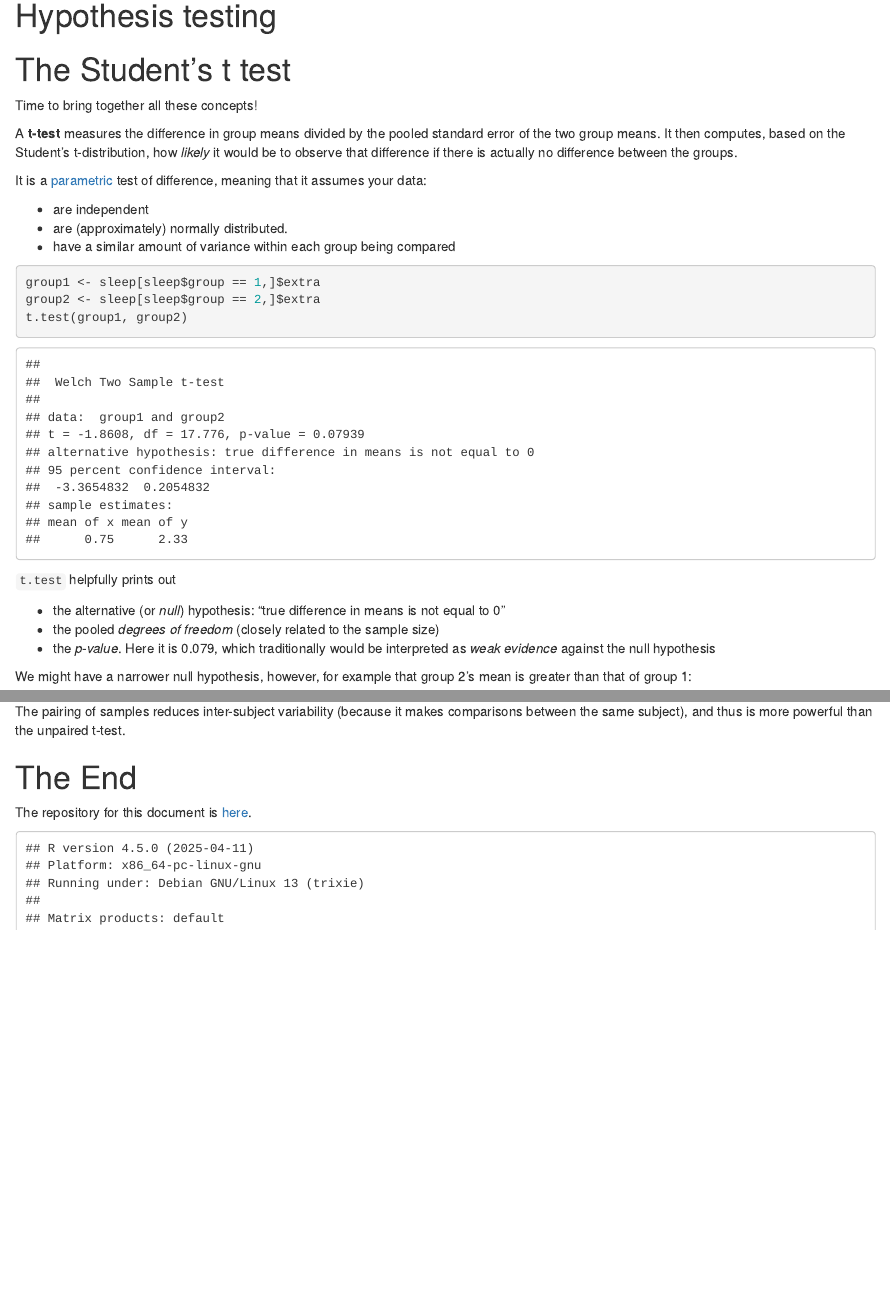
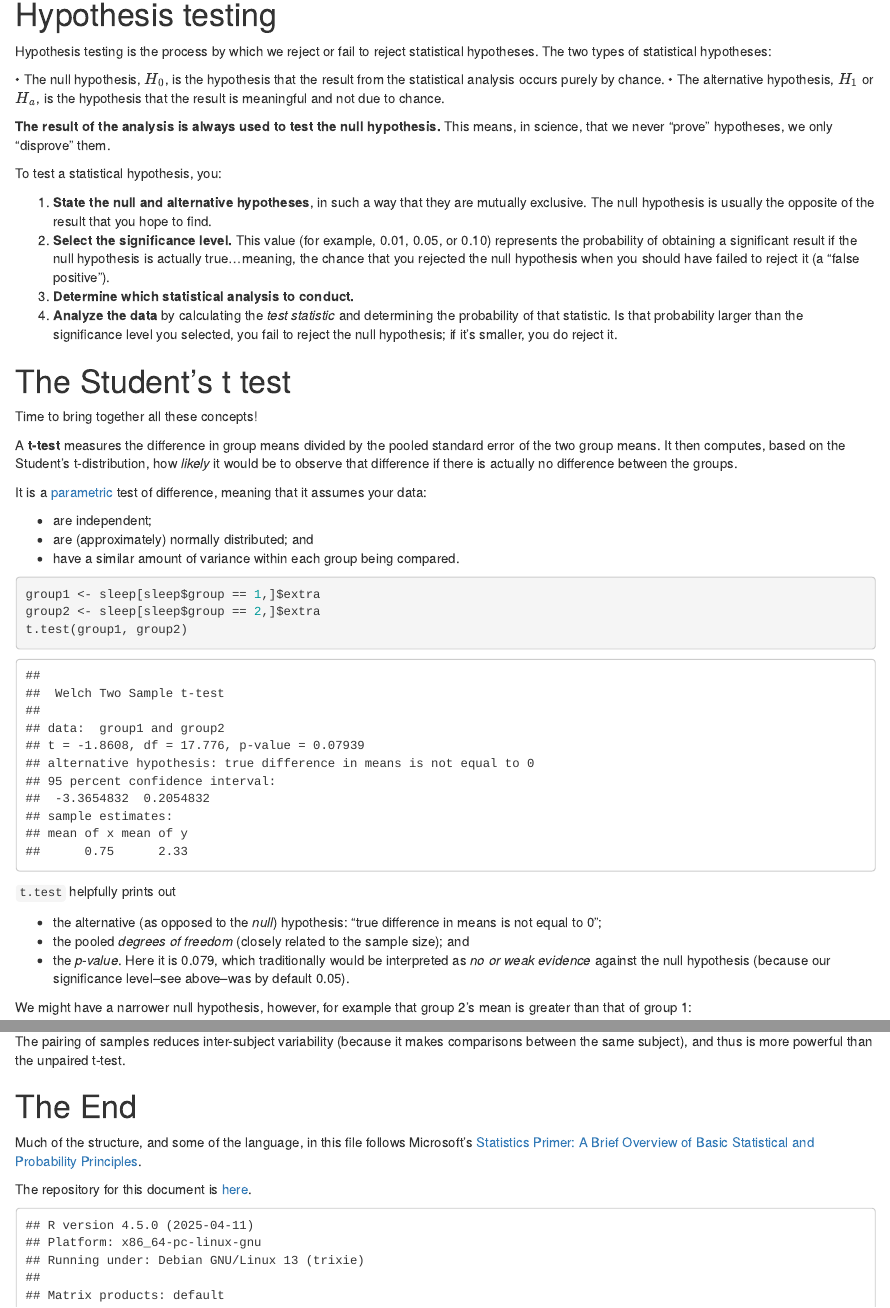
Before and after one commit to bpbond/basicstats, an R Markdown document (ttests.Rmd): the page in a window 1100 px wide, from 5190 px down before the commit and from 5160 px down after it, so that both start at the same text, and a second part further down, joined at a grey line. Rendered offline with R 4.5, knitr and Pandoc, with nearby package versions.

Commit message:
Material on hypothesis testing

````diff
--- a/ttests.Rmd
+++ b/ttests.Rmd
@@ -203,6 +201,20 @@ ggplot(dat, aes(x, y)) + geom_line(aes(color = df)) +
 
 # Hypothesis testing
 
+Hypothesis testing is the process by which we reject or fail to reject statistical hypotheses. The two types of statistical hypotheses:
+
+• The null hypothesis, $H_0$, is the hypothesis that the result from the statistical analysis occurs purely by chance.
+• The alternative hypothesis, $H_1$ or $H_a$, is the hypothesis that the result is meaningful and not due to chance.
+
+**The result of the analysis is always used to test the null hypothesis.**
+This means, in science, that we never "prove" hypotheses, we only "disprove" them.
+
+To test a statistical hypothesis, you:
+
+1. **State the null and alternative hypotheses**, in such a way that they are mutually exclusive. The null hypothesis is usually the opposite of the result that you hope to find.
+2. **Select the significance level.** This value (for example, 0.01, 0.05, or 0.10) represents the probability of obtaining a significant result if the null hypothesis is actually true...meaning, the chance that you rejected the null hypothesis when you should have failed to reject it (a "false positive").
+3. **Determine which statistical analysis to conduct.**
+4. **Analyze the data** by calculating the _test statistic_ and determining the probability of that statistic. Is that probability larger than the significance level you selected, you fail to reject the null hypothesis; if it’s smaller, you do reject it.
 
 # The Student's t test
 
@@ -215,9 +227,9 @@ actually no difference between the groups.
 It is a [parametric](https://en.wikipedia.org/wiki/Parametric_statistics)
 test of difference, meaning that it assumes your data:
 
-* are independent
-* are (approximately) normally distributed.
-* have a similar amount of variance within each group being compared
+* are independent;
+* are (approximately) normally distributed; and
+* have a similar amount of variance within each group being compared.
 
 ```{r}
 group1 <- sleep[sleep$group == 1,]$extra
@@ -227,9 +239,9 @@ t.test(group1, group2)
 
 `t.test` helpfully prints out
 
-* the alternative (or _null_) hypothesis: "true difference in means is not equal to 0"
-* the pooled _degrees of freedom_ (closely related to the sample size)
-* the _p-value_. Here it is 0.079, which traditionally would be interpreted as _weak evidence_ against the null hypothesis
+* the alternative (as opposed to the _null_) hypothesis: "true difference in means is not equal to 0";
+* the pooled _degrees of freedom_ (closely related to the sample size); and
+* the _p-value_. Here it is 0.079, which traditionally would be interpreted as _no or weak evidence_ against the null hypothesis (because our significance level--see above--was by default 0.05).
 
 We might have a narrower null hypothesis, however, for example that group 2's
 mean is greater than that of group 1:
@@ -280,6 +292,9 @@ the unpaired t-test.
 
 # The End
 
+Much of the structure, and some of the language, in this file follows Microsoft's
+[Statistics Primer: A Brief Overview of Basic Statistical and Probability Principles](https://orla.osd.wednet.edu/common/pages/UserFile.aspx?fileId=30749993).
+
 The repository for this document is [here](https://github.com/bpbond/linear).
 
 ```{r, echo=FALSE}
````
Also changed, not shown: ttests.Rmd (2 more changed lines).
